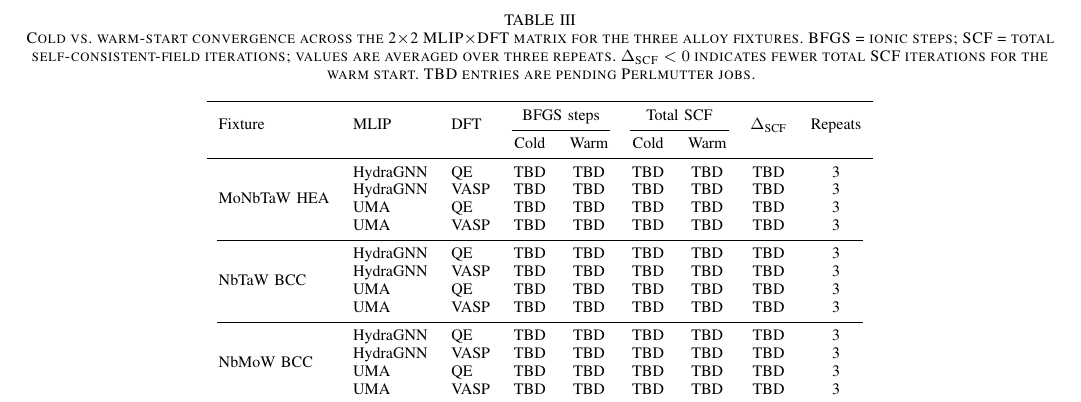
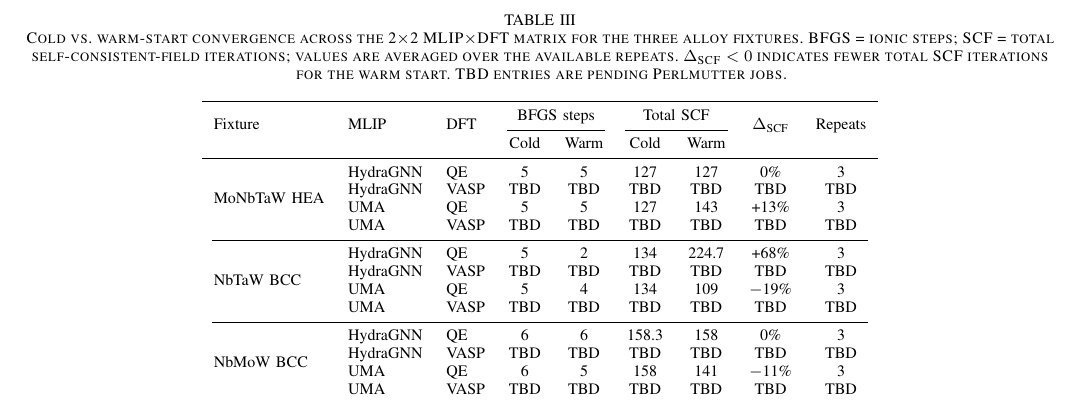
Before and after one commit to ORNL/matsim-agents, a LaTeX paper (docs/paper/main.tex, which reads docs/paper/tables/warmstart_matrix.tex): part of page 8 of 12, cut so that both start at the same text. Compiled offline with pdfLaTeX.

```diff
--- a/docs/paper/main.tex
+++ b/docs/paper/main.tex
@@ -825,41 +825,11 @@
 correspond to benchmark jobs that were still queued on Perlmutter at submission
 time and will be populated once the runs complete.
 
-\begin{table*}[t]
-\centering
-\caption{Cold vs.\ warm-start convergence across the 2$\times$2 \acs{MLIP}$\times$\acs{DFT}
-matrix for the three alloy fixtures. \acs{BFGS} = ionic steps; \acs{SCF} = total
-self-consistent-field iterations; values are averaged over three repeats.
-$\Delta_\text{SCF}<0$ indicates fewer total \acs{SCF} iterations for the warm
-start. TBD entries are pending Perlmutter jobs.}
-\label{tab:warmstart_matrix}
-\begin{tabular}{lllcccccc}
-\toprule
-\multirow{2}{*}{Fixture} & \multirow{2}{*}{\acs{MLIP}} & \multirow{2}{*}{\acs{DFT}}
- & \multicolumn{2}{c}{\acs{BFGS} steps} & \multicolumn{2}{c}{Total \acs{SCF}} & \multirow{2}{*}{$\Delta_\text{SCF}$} & \multirow{2}{*}{Repeats}\\
-\cmidrule(lr){4-5}\cmidrule(lr){6-7}
- & & & Cold & Warm & Cold & Warm & & \\
-\midrule
-\multirow{4}{*}{MoNbTaW \acs{HEA}}
- & HydraGNN & \acs{QE}   & TBD & TBD & TBD & TBD & TBD & 3 \\
- & HydraGNN & \acs{VASP} & TBD & TBD & TBD & TBD & TBD & 3 \\
- & UMA      & \acs{QE}   & TBD & TBD & TBD & TBD & TBD & 3 \\
- & UMA      & \acs{VASP} & TBD & TBD & TBD & TBD & TBD & 3 \\
-\cmidrule(lr){1-9}
-\multirow{4}{*}{NbTaW BCC}
- & HydraGNN & \acs{QE}   & TBD & TBD & TBD & TBD & TBD & 3 \\
- & HydraGNN & \acs{VASP} & TBD & TBD & TBD & TBD & TBD & 3 \\
- & UMA      & \acs{QE}   & TBD & TBD & TBD & TBD & TBD & 3 \\
- & UMA      & \acs{VASP} & TBD & TBD & TBD & TBD & TBD & 3 \\
-\cmidrule(lr){1-9}
-\multirow{4}{*}{NbMoW BCC}
- & HydraGNN & \acs{QE}   & TBD & TBD & TBD & TBD & TBD & 3 \\
- & HydraGNN & \acs{VASP} & TBD & TBD & TBD & TBD & TBD & 3 \\
- & UMA      & \acs{QE}   & TBD & TBD & TBD & TBD & TBD & 3 \\
- & UMA      & \acs{VASP} & TBD & TBD & TBD & TBD & TBD & 3 \\
-\bottomrule
-\end{tabular}
-\end{table*}
+% Auto-generated by scripts/diagnostics/populate_warmstart_matrix.py
+%   python3 scripts/diagnostics/populate_warmstart_matrix.py \
+%     --runs-root <RUNS_ROOT> --latest 3 --full-table \
+%     --out docs/paper/tables/warmstart_matrix.tex
+\input{tables/warmstart_matrix}
 
 \subsection{Paper-Case Coverage Matrix}
 Beyond the benchmarks above, \textsc{matsim-agents} has been designed and
--- /dev/null
+++ b/docs/paper/tables/warmstart_matrix.tex
@@ -0,0 +1,32 @@
+\begin{table*}[t]
+\centering
+\caption{Cold vs.\ warm-start convergence across the 2$\times$2 \acs{MLIP}$\times$\acs{DFT}
+matrix for the three alloy fixtures. \acs{BFGS} = ionic steps; \acs{SCF} = total
+self-consistent-field iterations; values are averaged over the available repeats.
+$\Delta_\text{SCF}<0$ indicates fewer total \acs{SCF} iterations for the warm
+start. TBD entries are pending Perlmutter jobs.}
+\label{tab:warmstart_matrix}
+\begin{tabular}{lllcccccc}
+\toprule
+\multirow{2}{*}{Fixture} & \multirow{2}{*}{\acs{MLIP}} & \multirow{2}{*}{\acs{DFT}}
+ & \multicolumn{2}{c}{\acs{BFGS} steps} & \multicolumn{2}{c}{Total \acs{SCF}} & \multirow{2}{*}{$\Delta_\text{SCF}$} & \multirow{2}{*}{Repeats}\\
+\cmidrule(lr){4-5}\cmidrule(lr){6-7}
+ & & & Cold & Warm & Cold & Warm & & \\
+\midrule
+\multirow{4}{*}{MoNbTaW \acs{HEA}} & HydraGNN & \acs{QE} & 5 & 5 & 127 & 127 & 0\% & 3 \\
+ & HydraGNN & \acs{VASP} & TBD & TBD & TBD & TBD & TBD & TBD \\
+ & UMA & \acs{QE} & 5 & 5 & 127 & 143 & +13\% & 3 \\
+ & UMA & \acs{VASP} & TBD & TBD & TBD & TBD & TBD & TBD \\
+\cmidrule(lr){1-9}
+\multirow{4}{*}{NbTaW BCC} & HydraGNN & \acs{QE} & 5 & 2 & 134 & 224.7 & +68\% & 3 \\
+ & HydraGNN & \acs{VASP} & TBD & TBD & TBD & TBD & TBD & TBD \\
+ & UMA & \acs{QE} & 5 & 4 & 134 & 109 & $-$19\% & 3 \\
+ & UMA & \acs{VASP} & TBD & TBD & TBD & TBD & TBD & TBD \\
+\cmidrule(lr){1-9}
+\multirow{4}{*}{NbMoW BCC} & HydraGNN & \acs{QE} & 6 & 6 & 158.3 & 158 & 0\% & 3 \\
+ & HydraGNN & \acs{VASP} & TBD & TBD & TBD & TBD & TBD & TBD \\
+ & UMA & \acs{QE} & 6 & 5 & 158 & 141 & $-$11\% & 3 \\
+ & UMA & \acs{VASP} & TBD & TBD & TBD & TBD & TBD & TBD \\
+\bottomrule
+\end{tabular}
+\end{table*}
```
Also changed, not shown: 1 other file.
